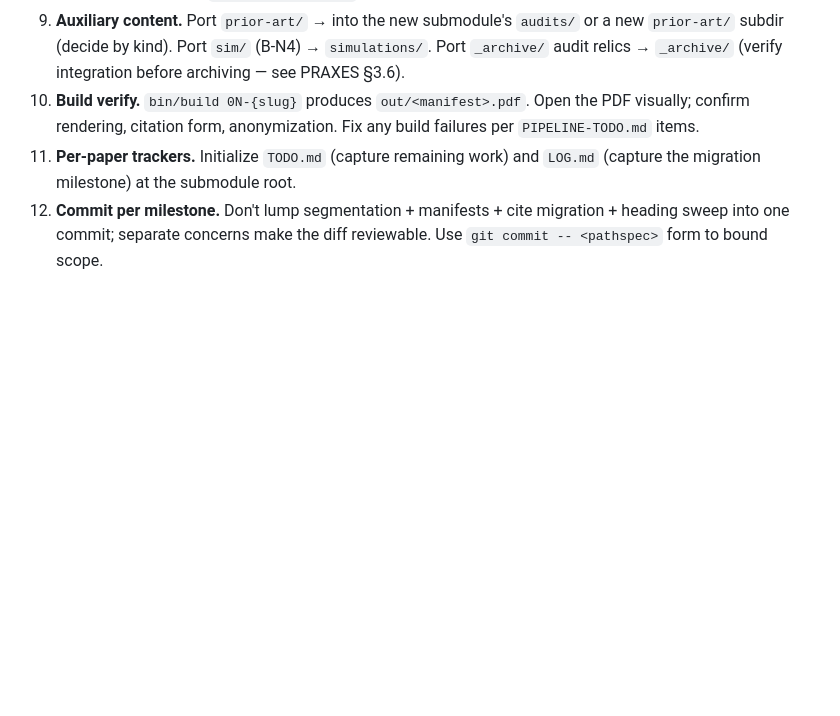
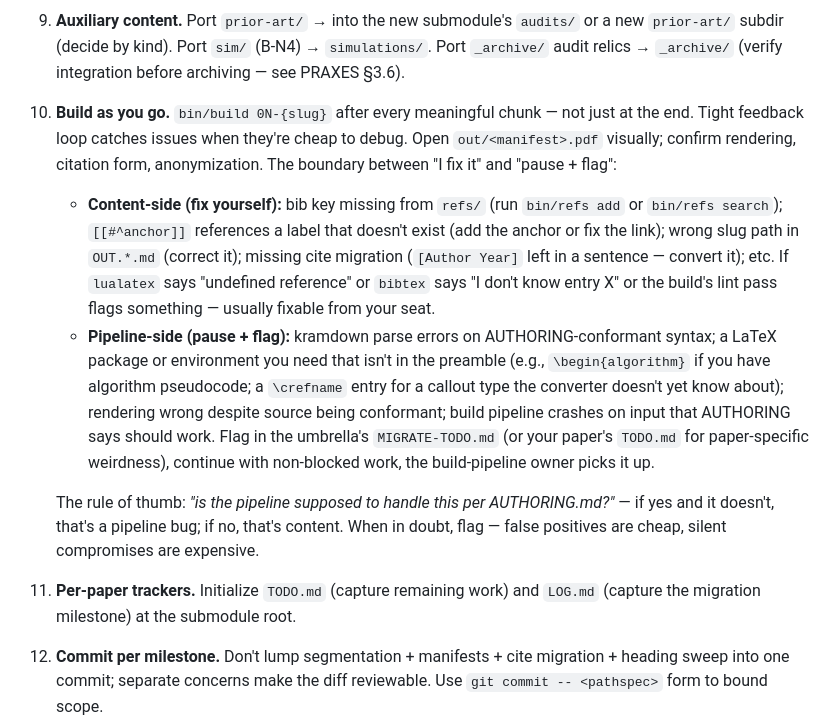
Before and after one commit to v2-io/neurips, a Markdown page: AUTHORING.md, the part around the change. Rendered like a GitHub page; blank space fills up the shorter version.

Commit message:
AUTHORING §8.10 — build-as-you-go + content/pipeline boundary for migration agents

```diff
--- a/AUTHORING.md
+++ b/AUTHORING.md
@@ -422,7 +422,12 @@ Concrete workflow when migrating a paper from the old workspace at `~/src/neurip
 7. **Heading-prefix sweep.** Strip `## 3. ` / `### 3.1 ` manual prefixes from segment headings; LaTeX numbers automatically.
 8. **Anonymization sweep.** `bin/refs lint <paper>` checks the bib side. For segment text, scan against the four-category vocab (`refs/deny-list.yml`); fix any hits. Self-citation policy enforced for ASF Zenodo DOI.
 9. **Auxiliary content.** Port `prior-art/` → into the new submodule's `audits/` or a new `prior-art/` subdir (decide by kind). Port `sim/` (B-N4) → `simulations/`. Port `_archive/` audit relics → `_archive/` (verify integration before archiving — see PRAXES §3.6).
-10. **Build verify.** `bin/build 0N-{slug}` produces `out/<manifest>.pdf`. Open the PDF visually; confirm rendering, citation form, anonymization. Fix any build failures per `PIPELINE-TODO.md` items.
+10. **Build as you go.** `bin/build 0N-{slug}` after every meaningful chunk — not just at the end. Tight feedback loop catches issues when they're cheap to debug. Open `out/<manifest>.pdf` visually; confirm rendering, citation form, anonymization. The boundary between "I fix it" and "pause + flag":
+
+    - **Content-side (fix yourself):** bib key missing from `refs/` (run `bin/refs add` or `bin/refs search`); `[[#^anchor]]` references a label that doesn't exist (add the anchor or fix the link); wrong slug path in `OUT.*.md` (correct it); missing cite migration (`[Author Year]` left in a sentence — convert it); etc. If `lualatex` says "undefined reference" or `bibtex` says "I don't know entry X" or the build's lint pass flags something — usually fixable from your seat.
+    - **Pipeline-side (pause + flag):** kramdown parse errors on AUTHORING-conformant syntax; a LaTeX package or environment you need that isn't in the preamble (e.g., `\begin{algorithm}` if you have algorithm pseudocode; a `\crefname` entry for a callout type the converter doesn't yet know about); rendering wrong despite source being conformant; build pipeline crashes on input that AUTHORING says should work. Flag in the umbrella's `MIGRATE-TODO.md` (or your paper's `TODO.md` for paper-specific weirdness), continue with non-blocked work, the build-pipeline owner picks it up.
+
+    The rule of thumb: *"is the pipeline supposed to handle this per AUTHORING.md?"* — if yes and it doesn't, that's a pipeline bug; if no, that's content. When in doubt, flag — false positives are cheap, silent compromises are expensive.
 11. **Per-paper trackers.** Initialize `TODO.md` (capture remaining work) and `LOG.md` (capture the migration milestone) at the submodule root.
 12. **Commit per milestone.** Don't lump segmentation + manifests + cite migration + heading sweep into one commit; separate concerns make the diff reviewable. Use `git commit -- <pathspec>` form to bound scope.
 
```
